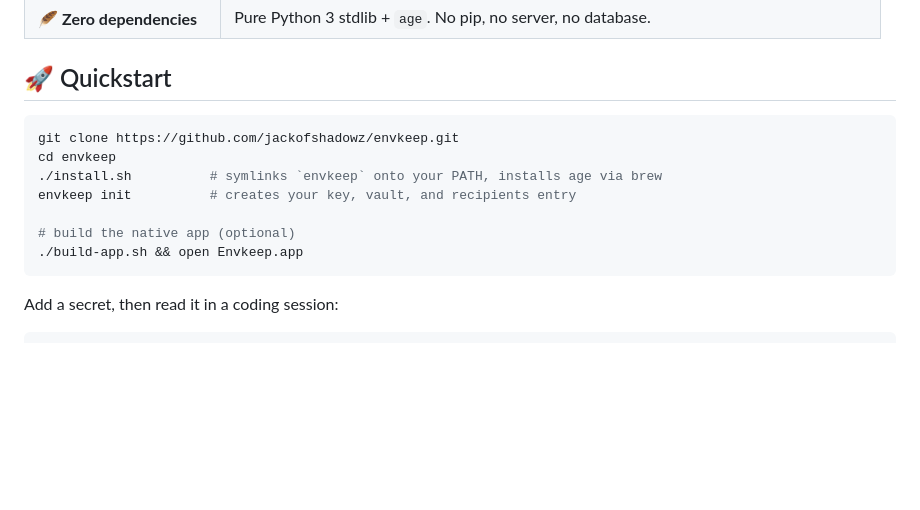
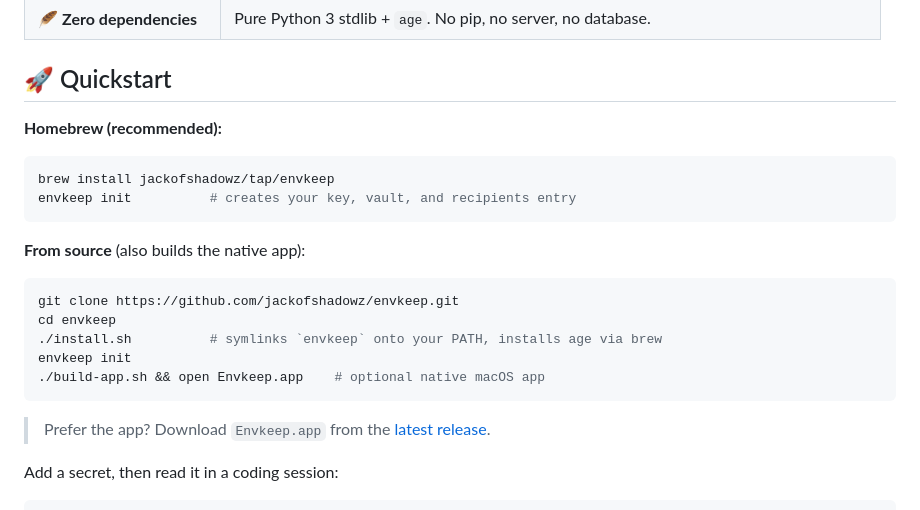
Before and after one commit to jackofshadowz/envkeep, a Markdown page: README.md, the part around the change. Rendered like a GitHub page; blank space fills up the shorter version.

Commit message:
README: add Homebrew install (brew install jackofshadowz/tap/envkeep)
Co-Authored-By: Claude Opus 4.8 (1M context) <noreply@anthropic.com>

````diff
--- a/README.md
+++ b/README.md
@@ -44,15 +44,25 @@ So you can just tell your coding agent:
 
 ## 🚀 Quickstart
 
+**Homebrew (recommended):**
+
+```bash
+brew install jackofshadowz/tap/envkeep
+envkeep init          # creates your key, vault, and recipients entry
+```
+
+**From source** (also builds the native app):
+
 ```bash
 git clone https://github.com/jackofshadowz/envkeep.git
 cd envkeep
 ./install.sh          # symlinks `envkeep` onto your PATH, installs age via brew
-envkeep init          # creates your key, vault, and recipients entry
+envkeep init
+./build-app.sh && open Envkeep.app    # optional native macOS app
+```
 
-# build the native app (optional)
-./build-app.sh && open Envkeep.app
-```
+> Prefer the app? Download `Envkeep.app` from the
+> [latest release](https://github.com/jackofshadowz/envkeep/releases/latest).
 
 Add a secret, then read it in a coding session:
 
````
